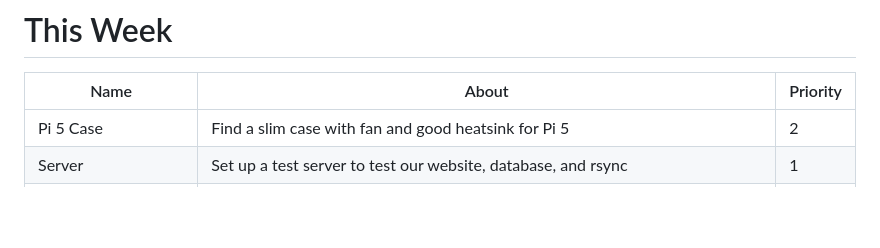
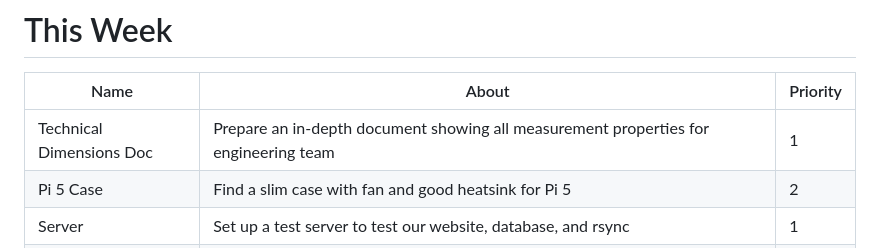
Before and after one commit to Dave-21/UPHDAS, a Markdown page: .github/ISSUE_TEMPLATE/task.md, the part around the change. Rendered like a GitHub page; blank space fills up the shorter version.

```diff
--- a/.github/ISSUE_TEMPLATE/task.md
+++ b/.github/ISSUE_TEMPLATE/task.md
@@ -2,6 +2,7 @@
 
 | Name                        | About                                                                                                                                         | Priority |
 | --------------------------- | --------------------------------------------------------------------------------------------------------------------------------------------- | -------- |
+| Technical Dimensions Doc     | Prepare an in-depth document showing all measurement properties for engineering team                                                           | 1        |
 | Pi 5 Case     | Find a slim case with fan and good heatsink for Pi 5                                                           | 2        |
 | Server                      | Set up a test server to test our website, database, and rsync                                                                                | 1        |
 | ~~Website~~                     | ~~Set up a basic website that can accept and reject logins~~                                                                                      | 2        |
```
